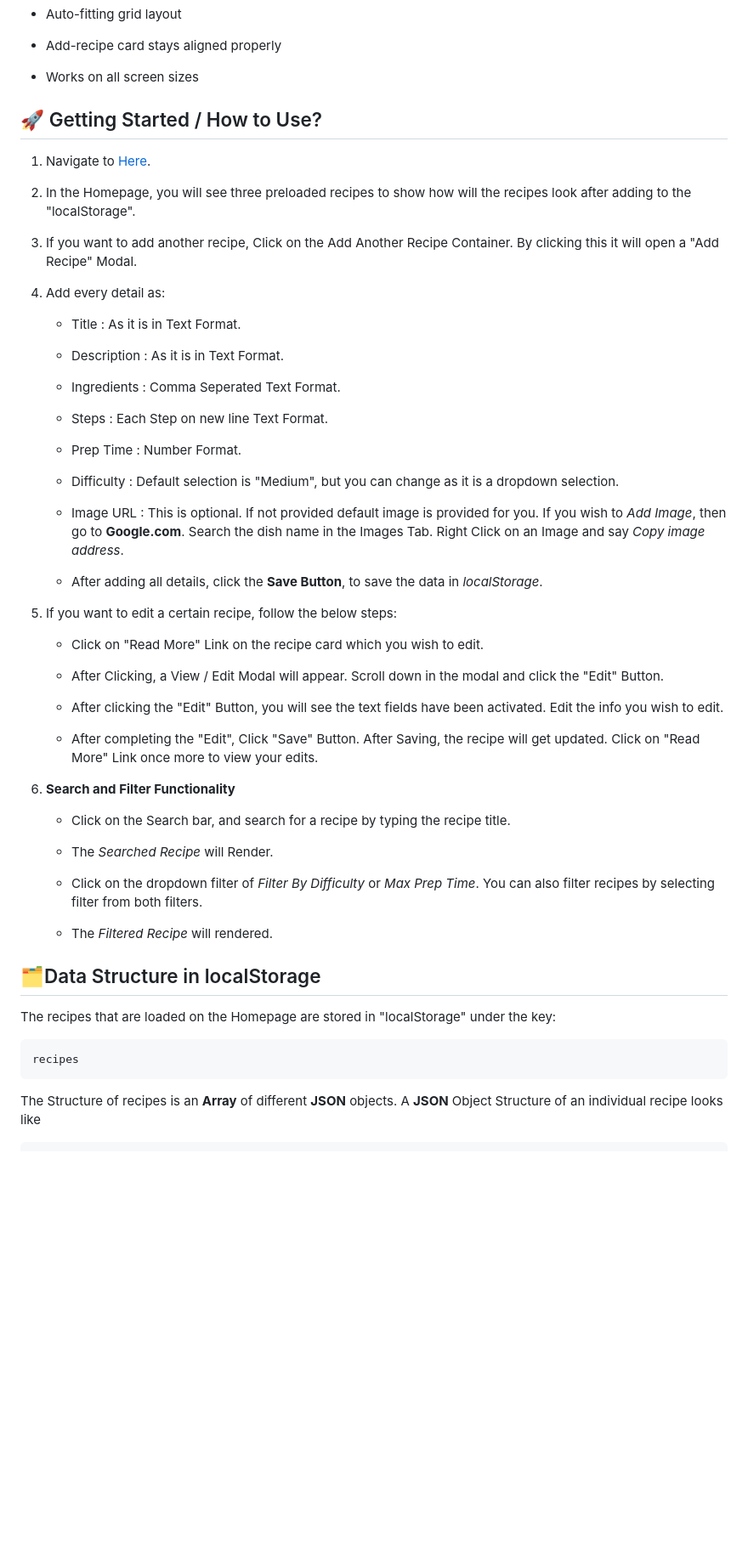
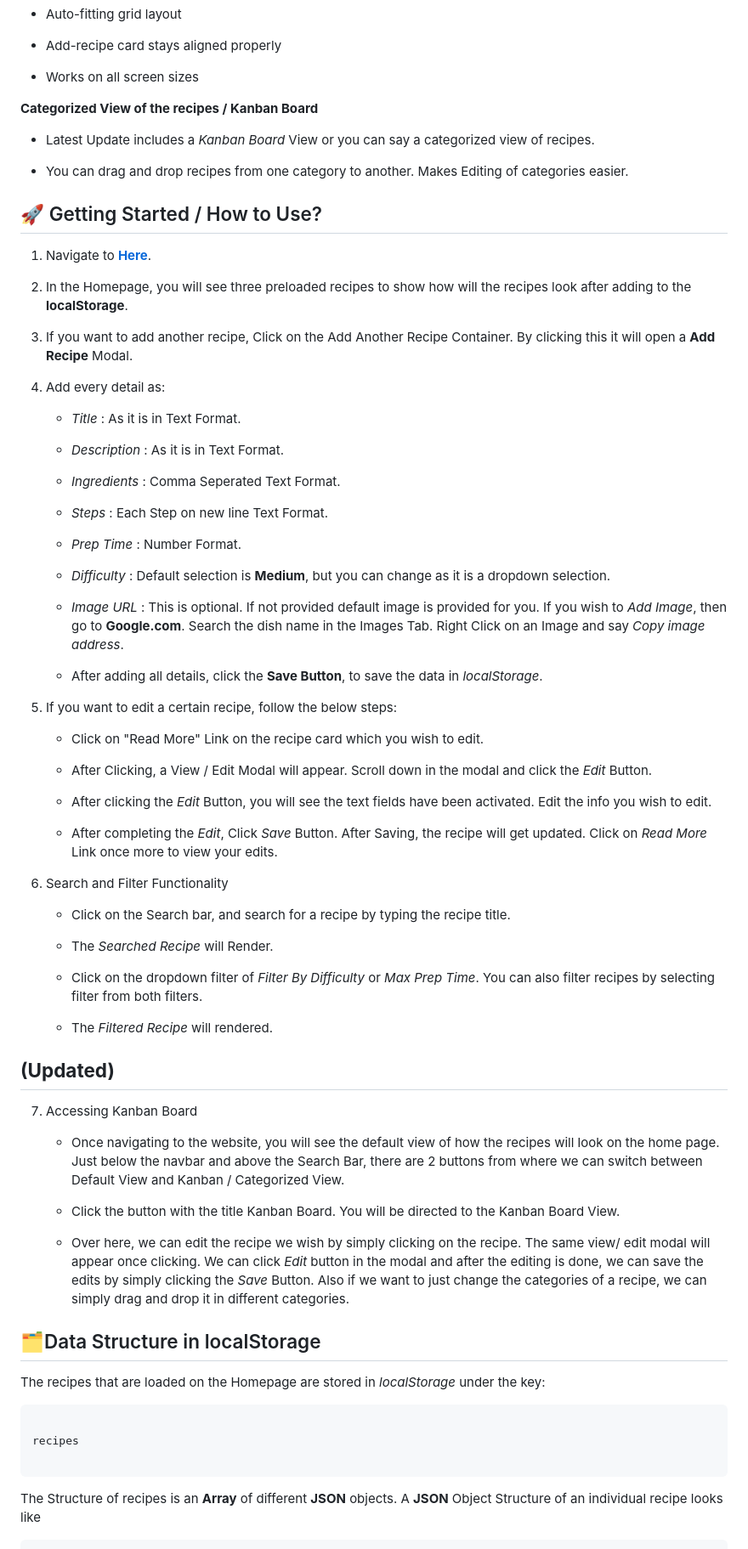
Before and after one commit to Nimish-go/ThinkSchool_RecipeManager_Assignment, a Markdown page: README.md, the part around the change. Shown at 85% size. Drawn GitHub-style; blank space fills up the shorter version.

Commit message:
Added the documentation about kanban board functionality feat - Added the kanban board functionality documentation

````diff
--- a/README.md
+++ b/README.md
@@ -71,42 +71,46 @@ MealByte-Recipe-Manager/
 - Add-recipe card stays aligned properly
 
 - Works on all screen sizes
-</details>
+
+**Categorized View of the recipes / Kanban Board**
+- Latest Update includes a *Kanban Board* View or you can say a categorized view of recipes.
+
+- You can drag and drop recipes from one category to another. Makes Editing of categories easier.
 
 ## 🚀 Getting Started / How to Use?
-1. Navigate to <a href="https://nimish-go.github.io/ThinkSchool_RecipeManager_Assignment/">Here</a>.
+1. Navigate to **<a href="https://nimish-go.github.io/ThinkSchool_RecipeManager_Assignment/">Here</a>**.
 
-2. In the Homepage, you will see three preloaded recipes to show how will the recipes look after adding to the "localStorage".
+2. In the Homepage, you will see three preloaded recipes to show how will the recipes look after adding to the **localStorage**.
 
-3. If you want to add another recipe, Click on the Add Another Recipe Container. By clicking this it will open a "Add Recipe" Modal.
+3. If you want to add another recipe, Click on the Add Another Recipe Container. By clicking this it will open a **Add Recipe** Modal.
 
 4. Add every detail as:
-    - Title : As it is in Text Format.
+    - *Title* : As it is in Text Format.
 
-    - Description : As it is in Text Format.
+    - *Description* : As it is in Text Format.
 
-    - Ingredients : Comma Seperated Text Format.
+    - *Ingredients* : Comma Seperated Text Format.
 
-    - Steps : Each Step on new line Text Format.
+    - *Steps* : Each Step on new line Text Format.
 
-    - Prep Time : Number Format.
+    - *Prep Time* : Number Format.
 
-    - Difficulty : Default selection is "Medium", but you can change as it is a dropdown selection.
+    - *Difficulty* : Default selection is **Medium**, but you can change as it is a dropdown selection.
 
-    - Image URL : This is optional. If not provided default image is provided for you. If you wish to *Add Image*, then go to **Google.com**. Search the dish name in the Images Tab. Right Click on an Image and say *Copy image address*.
+    - *Image URL* : This is optional. If not provided default image is provided for you. If you wish to *Add Image*, then go to **Google.com**. Search the dish name in the Images Tab. Right Click on an Image and say *Copy image address*.
 
     - After adding all details, click the **Save Button**, to save the data in *localStorage*.
 
 5. If you want to edit a certain recipe, follow the below steps:
     - Click on "Read More" Link on the recipe card which you wish to edit.
 
-    - After Clicking, a View / Edit Modal will appear. Scroll down in the modal and click the "Edit" Button.
+    - After Clicking, a View / Edit Modal will appear. Scroll down in the modal and click the *Edit* Button.
 
-    - After clicking the "Edit" Button, you will see the text fields have been activated. Edit the info you wish to edit.
+    - After clicking the *Edit* Button, you will see the text fields have been activated. Edit the info you wish to edit.
 
-    - After completing the "Edit", Click "Save" Button. After Saving, the recipe will get updated. Click on "Read More" Link once more to view your edits.
+    - After completing the *Edit*, Click *Save* Button. After Saving, the recipe will get updated. Click on *Read More* Link once more to view your edits.
 
-6. **Search and Filter Functionality**
+6. Search and Filter Functionality
     - Click on the Search bar, and search for a recipe by typing the recipe title.
 
     - The *Searched Recipe* will Render.
@@ -115,10 +119,21 @@ MealByte-Recipe-Manager/
 
     - The *Filtered Recipe* will rendered.
 
+## **(Updated)**
+7. Accessing Kanban Board
+    - Once navigating to the website, you will see the default view of how the recipes will look on the home page. Just below the navbar and above the Search Bar, there are 2 buttons from where we can switch between Default View and Kanban / Categorized View.
+
+    - Click the button with the title Kanban Board. You will be directed to the Kanban Board View.
+
+    - Over here, we can edit the recipe we wish by simply clicking on the recipe. The same view/ edit modal will appear once clicking. We can click *Edit* button in the modal and after the editing is done, we can save the edits by simply clicking the *Save* Button. Also if we want to just change the categories of a recipe, we can simply drag and drop it in different categories.
+
 ## 🗂️Data Structure in localStorage
-The recipes that are loaded on the Homepage are stored in "localStorage" under the key:
+The recipes that are loaded on the Homepage are stored in *localStorage* under the key:
+
 ```
+
 recipes
+
 ```
 
 The Structure of recipes is an **Array** of different **JSON** objects. A **JSON** Object Structure of an individual recipe looks like
````
